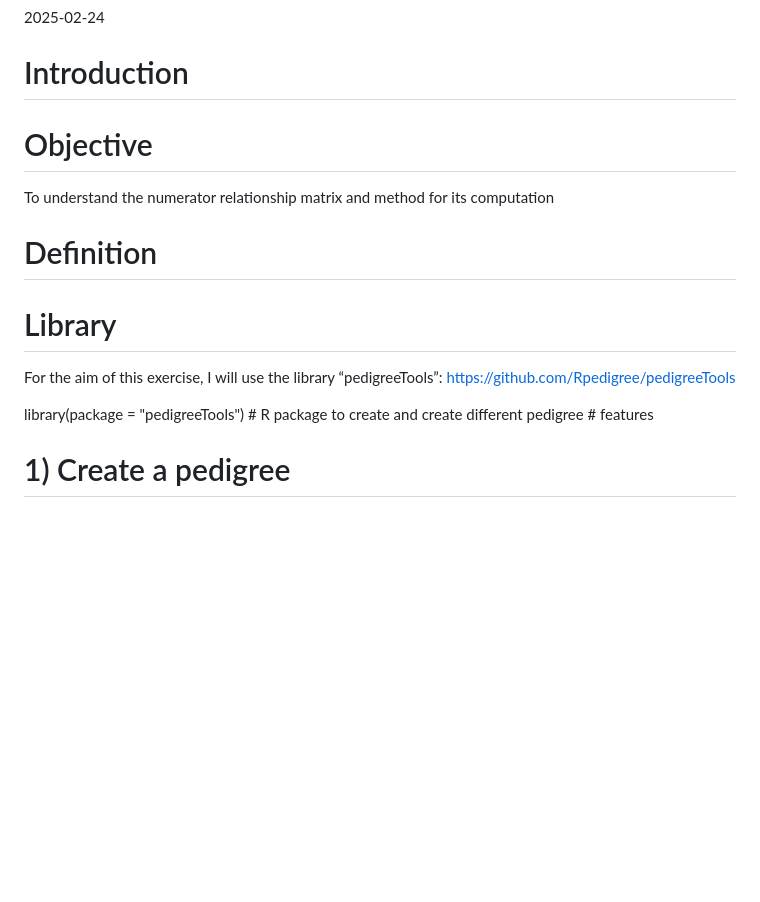
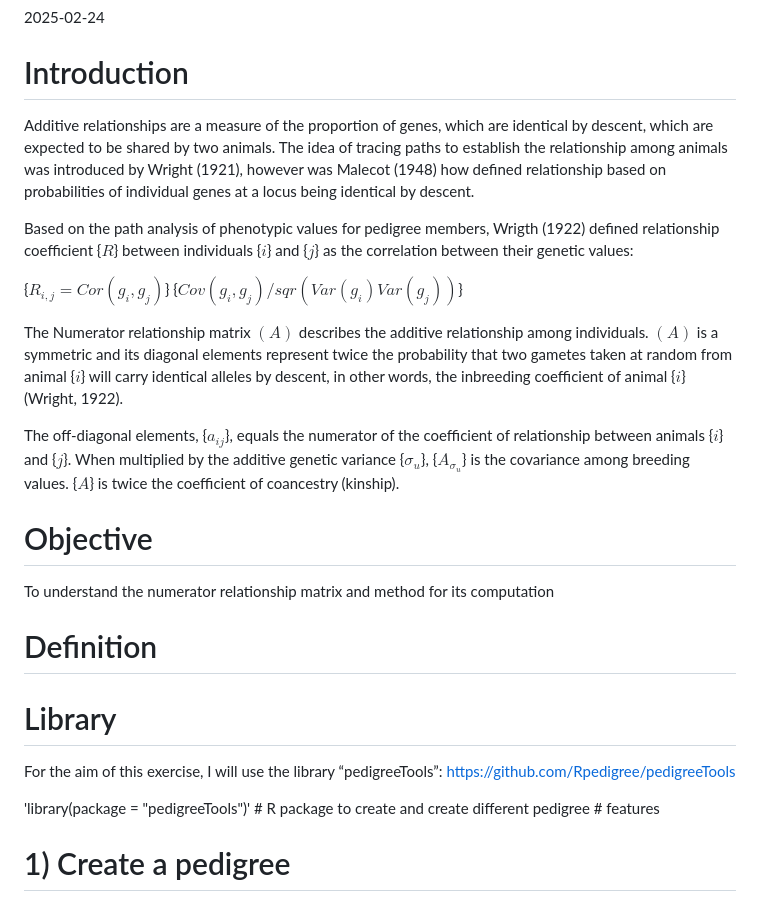
Before and after one commit to sakurita17/jortiz_phd_review, a Markdown page: numerator_relationship_matrix.md, the part around the change. Drawn GitHub-style; blank space fills up the shorter version.

```diff
--- a/numerator_relationship_matrix.md
+++ b/numerator_relationship_matrix.md
@@ -3,6 +3,31 @@ Numerator relationship matrix
 2025-02-24
 
 # Introduction
+
+Additive relationships are a measure of the proportion of genes, which are identical
+by descent, which are expected to be shared by two animals. The idea of tracing
+paths to establish the relationship among animals was introduced by Wright (1921),
+however was Malecot (1948) how defined relationship based on probabilities of
+individual genes at a locus being identical by descent.
+
+Based on the path analysis of phenotypic values for pedigree members, Wrigth (1922)
+defined relationship coefficient {$R$} between individuals {$i$} and {$j$} as the
+correlation between their genetic values:
+
+{$R_{i,j} = Cor(g_i,g_j)$}
+{$Cov(g_i,g_j)/sqr(Var(g_i)Var(g_j))$}
+
+The Numerator relationship matrix $(A)$ describes the additive relationship among
+individuals. $(A)$ is a symmetric and its diagonal elements represent twice
+the probability that two gametes taken at random from animal {$i$} will carry
+identical alleles by descent, in other words, the inbreeding coefficient of
+animal {$i$} (Wright, 1922).
+
+The off-diagonal elements, {$a_{ij}$}, equals the numerator of the coefficient
+of relationship between animals {$i$} and {$j$}. When multiplied by the additive
+genetic variance {$\sigma_u$}, {$A_\sigma_u$} is the covariance among breeding
+values. {$A$} is twice the coefficient of coancestry (kinship).
+
 
 
 
@@ -21,7 +46,7 @@ To understand the numerator relationship matrix and method for its computation
 For the aim of this exercise, I will use the library “pedigreeTools”:
 <https://github.com/Rpedigree/pedigreeTools>
 
-library(package = "pedigreeTools") # R package to create and create different pedigree
+'library(package = "pedigreeTools")' # R package to create and create different pedigree
                                    # features
 
 
```
